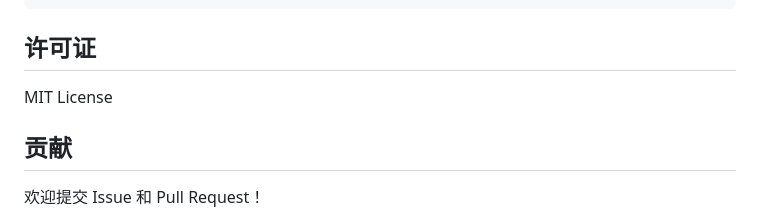
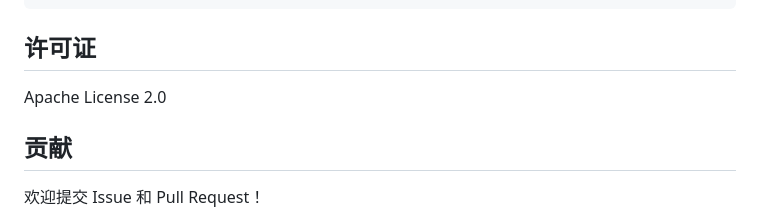
Before and after one commit to Qin-collab/KShell, a Markdown page: README.md, the part around the change. GitHub-like rendering.

```diff
--- a/README.md
+++ b/README.md
@@ -453,7 +453,7 @@ self.commands['mycommand'] = self.cmd_mycommand
 
 ## 许可证
 
-MIT License
+Apache License 2.0
 
 ## 贡献
 
```
